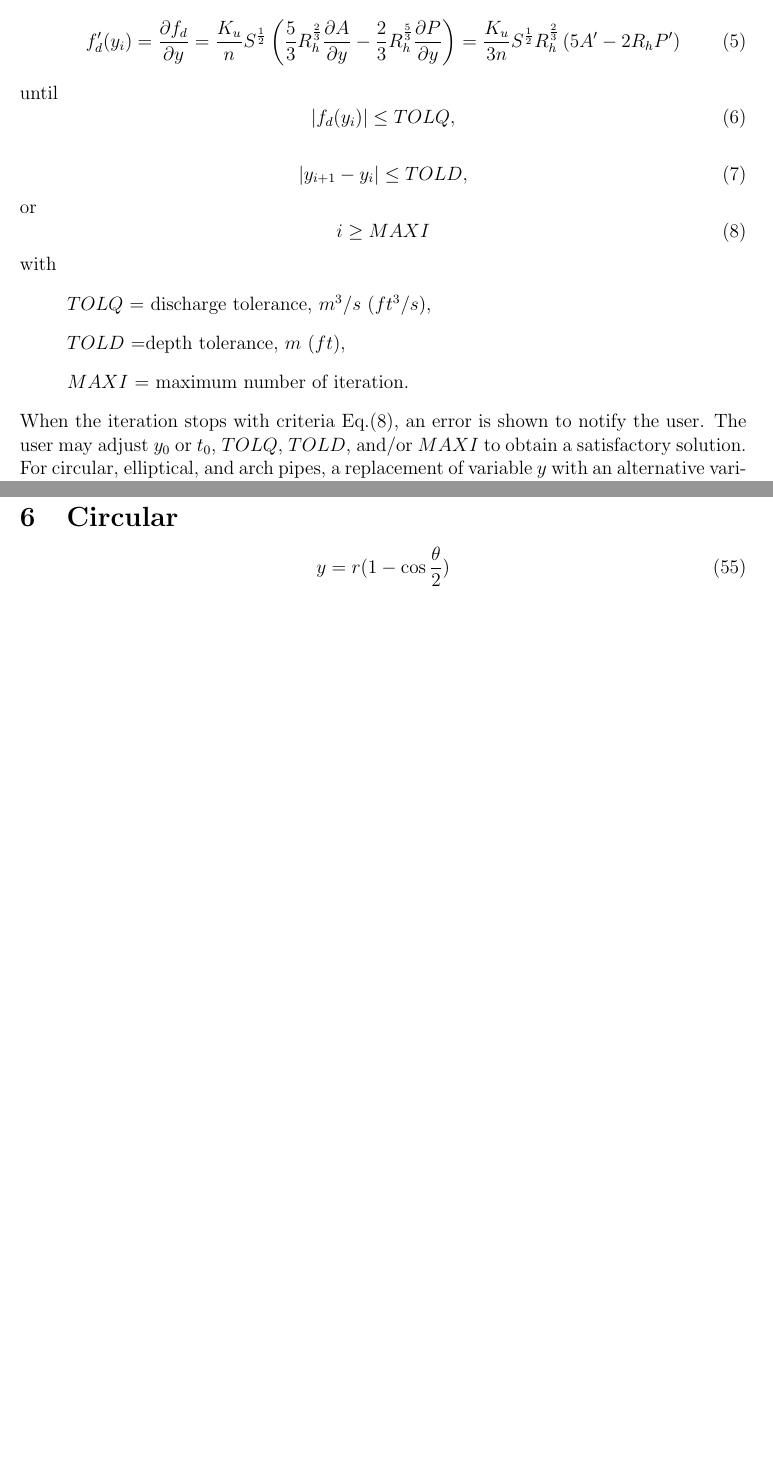
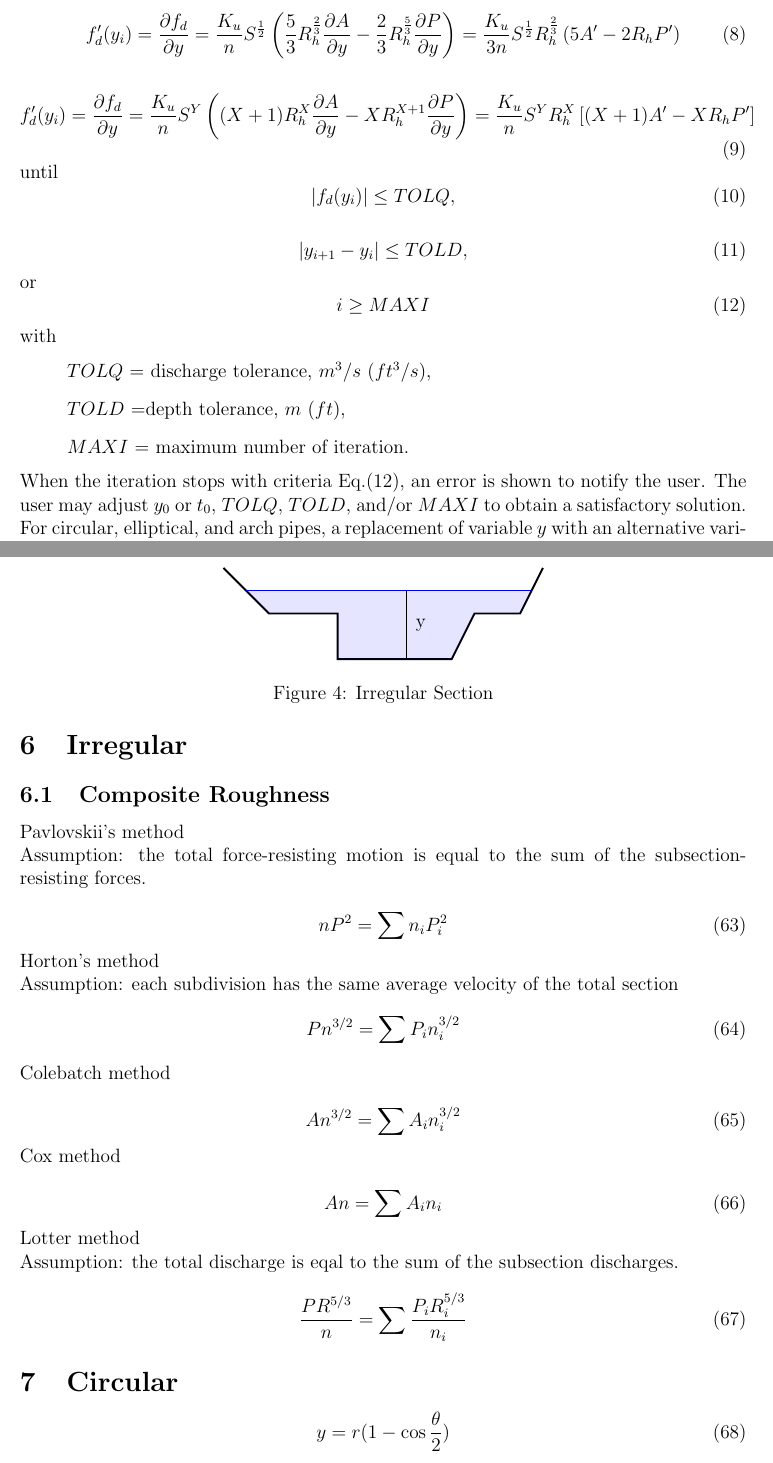
Before and after one commit to t6g/HydraulicCalculator, a LaTeX paper (OpenChannel/tex/OpenChannel.tex, which reads OpenChannel/tex/irre.tex, OpenChannel/tex/theory.tex): two parts of pages 2 and 7 of 17 before the commit and two parts of pages 2 and 8 of 18 after it, joined at a grey line, cut so that both start at the same text, the shorter picture padded with empty space. Compiled offline with pdfLaTeX.

Commit message:
update OpenChannel tex files

```diff
--- /dev/null
+++ b/OpenChannel/tex/irre.tex
@@ -0,0 +1,49 @@
+
+\section{Irregular}
+\begin{figure}[h]
+\centering
+\begin{tikzpicture}
+\draw[very thick] (0,0) -- (1,-1) -- (2.5,-1)--(2.5, -2) --(5, -2)-- (5.5, -1) -- (6.5,-1) --(7,0);
+\draw[blue] (0.5,-0.5) -- (6.75,-0.5);
+\filldraw[fill=blue, opacity=0.1](0.5, -0.5) -- (1,-1) -- (2.5,-1)--(2.5, -2) --(5, -2)-- (5.5, -1) -- (6.5, -1) -- (6.75, -0.5);
+\draw (4,-2)--node[right=2]{y} (4,-0.5);
+\end{tikzpicture}
+\caption{Irregular Section}
+\end{figure}
+
+\subsection{Composite Roughness}
+
+\noindent Pavlovskii's method
+
+\noindent Assumption: the total force-resisting motion is equal to the sum of the subsection-resisting forces.
+
+\begin{equation}
+nP^2 = \sum n_iP_i^2
+\end{equation}
+
+\noindent Horton's method
+
+\noindent Assumption: each subdivision has the same average velocity of the total section
+\begin{equation}
+Pn^{3/2} = \sum P_i  n_i^{3/2}
+\end{equation}
+
+\noindent Colebatch method
+
+\begin{equation}
+An^{3/2} = \sum A_i  n_i^{3/2}
+\end{equation}
+
+\noindent Cox method
+
+\begin{equation}
+An = \sum A_i  n_i
+\end{equation}
+
+\noindent Lotter method
+
+\noindent Assumption: the total discharge is eqal to the sum of the subsection discharges.
+
+\begin{equation}
+\frac{PR^{5/3}}{n} = \sum \frac{P_i  R_i^{5/3}}{n_i}
+\end{equation}
--- a/OpenChannel/tex/theory.tex
+++ b/OpenChannel/tex/theory.tex
@@ -35,6 +45,10 @@ y_{i+1} = y_i -\frac{f_d(y_{i})}{f_d'(y_{i})}
 where
 \begin{equation}
 f'_d(y_{i})=\frac{\partial f_d}{\partial y}= \frac{K_u}{n}S^{\frac{1}{2}}\left(\frac{5}{3}R_h^{\frac{2}{3}}\frac{\partial A}{\partial y} -  \frac{2}{3}R_h^{\frac{5}{3}}\frac{\partial P}{\partial y}\right) = \frac{K_u}{3n}S^{\frac{1}{2}}R_h^{\frac{2}{3}}\left(5A' -  2R_hP'\right)
+\end{equation}
+
+\begin{equation}
+f'_d(y_{i})=\frac{\partial f_d}{\partial y}= \frac{K_u}{n}S^Y\left((X+1)R_h^X\frac{\partial A}{\partial y} -  XR_h^{X+1}\frac{\partial P}{\partial y}\right) = \frac{K_u}{n}S^YR_h^X\left[(X+1)A' -  XR_hP'\right]
 \end{equation}
 
 \noindent until
```
Also changed, not shown: OpenChannel/tex/OpenChannel.tex (+1 -0 lines), OpenChannel/tex/tria.tex (+3 -0 lines), OpenChannel/tex/theory.tex (20 more changed lines).
